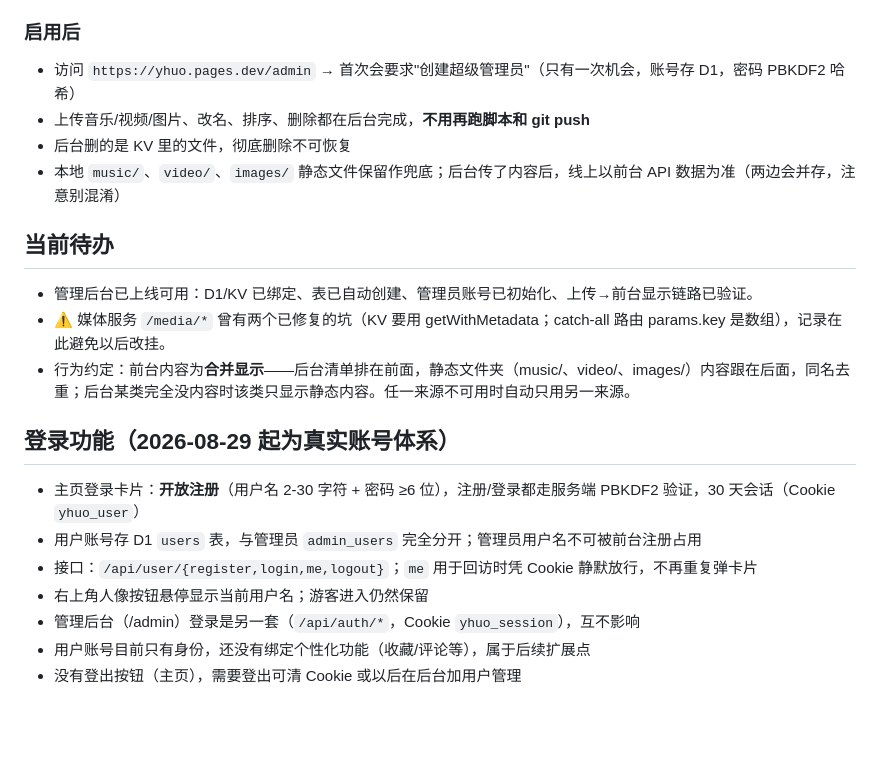
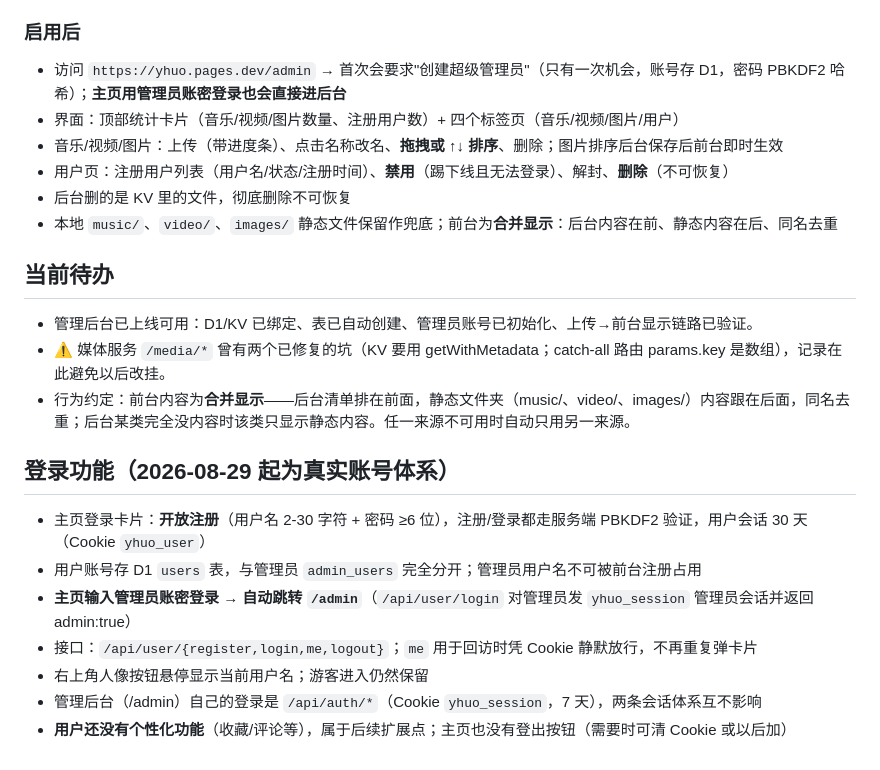
Before and after one commit to ShanFenTi/YHuo, a Markdown page: 部署说明.md, the part around the change. GitHub-like rendering; blank space fills up the shorter version.

Commit message:
文档：后台新界面与用户管理说明

```diff
--- a/部署说明.md
+++ b/部署说明.md
@@ -60,10 +60,12 @@
 4. **重新部署**：Deployments 里对最新一次部署点 Retry deployment（绑定只对新部署生效）
 
 ### 启用后
-- 访问 `https://yhuo.pages.dev/admin` → 首次会要求"创建超级管理员"（只有一次机会，账号存 D1，密码 PBKDF2 哈希）
-- 上传音乐/视频/图片、改名、排序、删除都在后台完成，**不用再跑脚本和 git push**
+- 访问 `https://yhuo.pages.dev/admin` → 首次会要求"创建超级管理员"（只有一次机会，账号存 D1，密码 PBKDF2 哈希）；**主页用管理员账密登录也会直接进后台**
+- 界面：顶部统计卡片（音乐/视频/图片数量、注册用户数）+ 四个标签页（音乐/视频/图片/用户）
+- 音乐/视频/图片：上传（带进度条）、点击名称改名、**拖拽或 ↑↓ 排序**、删除；图片排序后台保存后前台即时生效
+- 用户页：注册用户列表（用户名/状态/注册时间）、**禁用**（踢下线且无法登录）、解封、**删除**（不可恢复）
 - 后台删的是 KV 里的文件，彻底删除不可恢复
-- 本地 `music/`、`video/`、`images/` 静态文件保留作兜底；后台传了内容后，线上以前台 API 数据为准（两边会并存，注意别混淆）
+- 本地 `music/`、`video/`、`images/` 静态文件保留作兜底；前台为**合并显示**：后台内容在前、静态内容在后、同名去重
 
 ## 当前待办
 - 管理后台已上线可用：D1/KV 已绑定、表已自动创建、管理员账号已初始化、上传→前台显示链路已验证。
@@ -71,10 +73,10 @@
 - 行为约定：前台内容为**合并显示**——后台清单排在前面，静态文件夹（music/、video/、images/）内容跟在后面，同名去重；后台某类完全没内容时该类只显示静态内容。任一来源不可用时自动只用另一来源。
 
 ## 登录功能（2026-08-29 起为真实账号体系）
-- 主页登录卡片：**开放注册**（用户名 2-30 字符 + 密码 ≥6 位），注册/登录都走服务端 PBKDF2 验证，30 天会话（Cookie `yhuo_user`）
+- 主页登录卡片：**开放注册**（用户名 2-30 字符 + 密码 ≥6 位），注册/登录都走服务端 PBKDF2 验证，用户会话 30 天（Cookie `yhuo_user`）
 - 用户账号存 D1 `users` 表，与管理员 `admin_users` 完全分开；管理员用户名不可被前台注册占用
+- **主页输入管理员账密登录 → 自动跳转 `/admin`**（`/api/user/login` 对管理员发 `yhuo_session` 管理员会话并返回 admin:true）
 - 接口：`/api/user/{register,login,me,logout}`；`me` 用于回访时凭 Cookie 静默放行，不再重复弹卡片
 - 右上角人像按钮悬停显示当前用户名；游客进入仍然保留
-- 管理后台（/admin）登录是另一套（`/api/auth/*`，Cookie `yhuo_session`），互不影响
-- 用户账号目前只有身份，还没有绑定个性化功能（收藏/评论等），属于后续扩展点
-- 没有登出按钮（主页），需要登出可清 Cookie 或以后在后台加用户管理
+- 管理后台（/admin）自己的登录是 `/api/auth/*`（Cookie `yhuo_session`，7 天），两条会话体系互不影响
+- **用户还没有个性化功能**（收藏/评论等），属于后续扩展点；主页也没有登出按钮（需要时可清 Cookie 或以后加）
```
